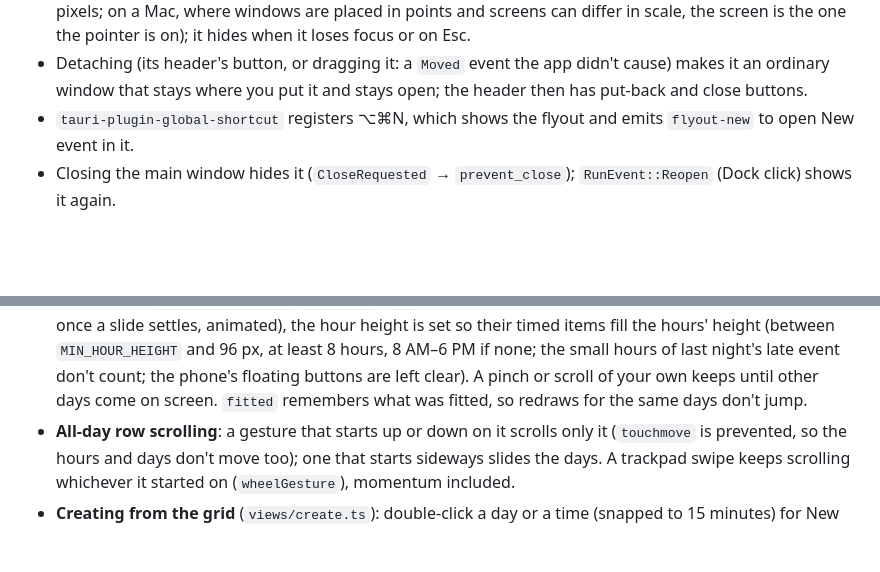
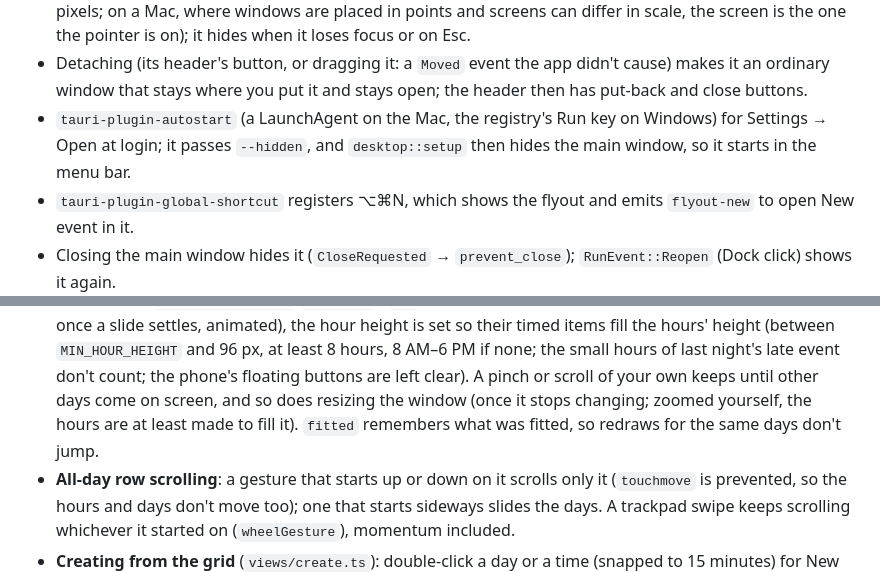
Before and after one commit to lukejs97/calendar, a Markdown page: docs/architecture.md, 2 parts joined by grey strips. Drawn GitHub-style; blank space fills up the shorter version.

Commit message:
Docs: open at login, refitting on resize
Co-Authored-By: Claude Opus 5.5 <noreply@anthropic.com>
Claude-Session: https://claude.ai/code/session_01DRo1ch9V6DriYWWTL5GEJB

```diff
--- a/docs/architecture.md
+++ b/docs/architecture.md
@@ -79,6 +79,9 @@ Desktop only (`#[cfg(desktop)]`), in `desktop.rs` and `alerts.rs`:
 - Detaching (its header's button, or dragging it: a `Moved` event the app
   didn't cause) makes it an ordinary window that stays where you put it and
   stays open; the header then has put-back and close buttons.
+- `tauri-plugin-autostart` (a LaunchAgent on the Mac, the registry's Run key
+  on Windows) for Settings → Open at login; it passes `--hidden`, and
+  `desktop::setup` then hides the main window, so it starts in the menu bar.
 - `tauri-plugin-global-shortcut` registers ⌥⌘N, which shows the flyout
   and emits `flyout-new` to open New event in it.
 - Closing the main window hides it (`CloseRequested` → `prevent_close`);
@@ -207,8 +210,10 @@ there with `slideTimeline` when it's among the days drawn.
   `MIN_HOUR_HEIGHT` and 96 px, at least 8 hours, 8 AM–6 PM if none; the
   small hours of last night's late event don't count; the phone's floating
   buttons are left clear). A pinch or scroll of your own keeps until other
-  days come on screen. `fitted` remembers what was fitted, so redraws for
-  the same days don't jump.
+  days come on screen, and so does resizing the window (once it stops
+  changing; zoomed yourself, the hours are at least made to fill it).
+  `fitted` remembers what was fitted, so redraws for the same days don't
+  jump.
 - **All-day row scrolling**: a gesture that starts up or down on it scrolls
   only it (`touchmove` is prevented, so the hours and days don't move too);
   one that starts sideways slides the days. A trackpad swipe keeps scrolling
```
Also changed, not shown: 1 other file.
